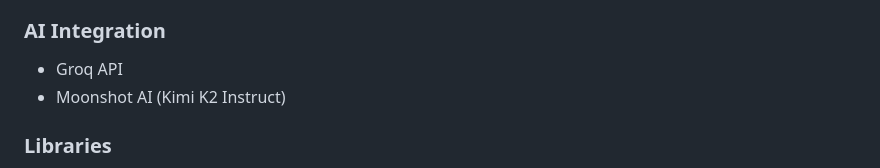
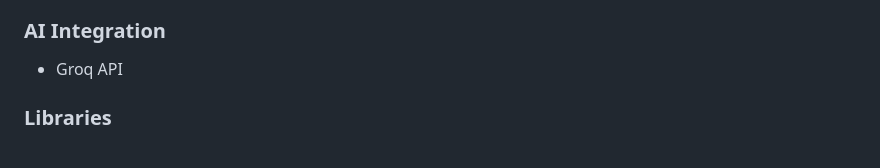
Before and after one commit to priyanshu-bot1/healthbot, a Markdown page: README.md, the part around the change. GitHub-like rendering.

```diff
--- a/README.md
+++ b/README.md
@@ -34,7 +34,6 @@ Healthy Buddy is an AI-powered health chatbot designed to provide students with
 
 ### AI Integration
 - Groq API
-- Moonshot AI (Kimi K2 Instruct)
 
 ### Libraries
 - Flask
```
